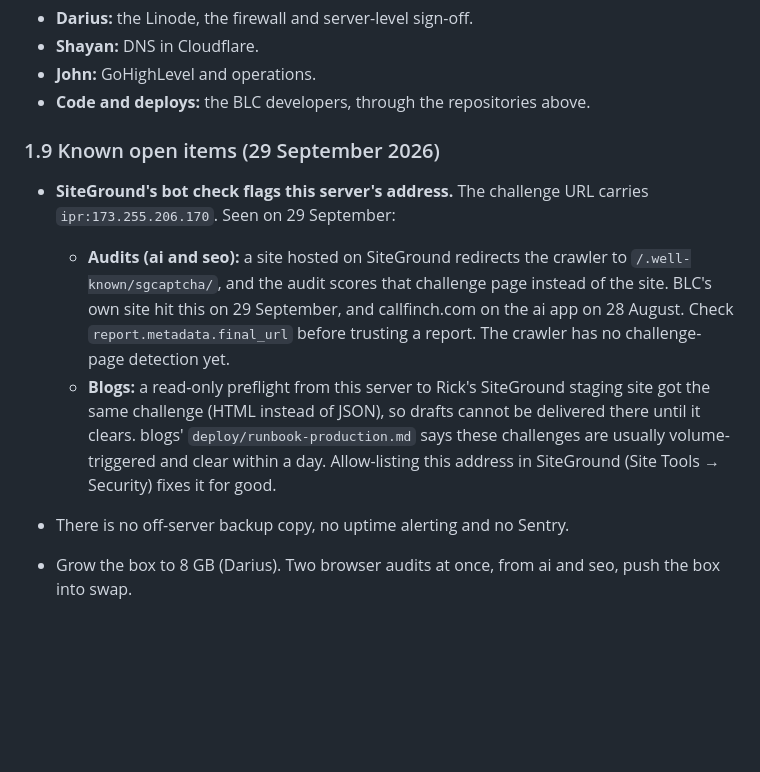
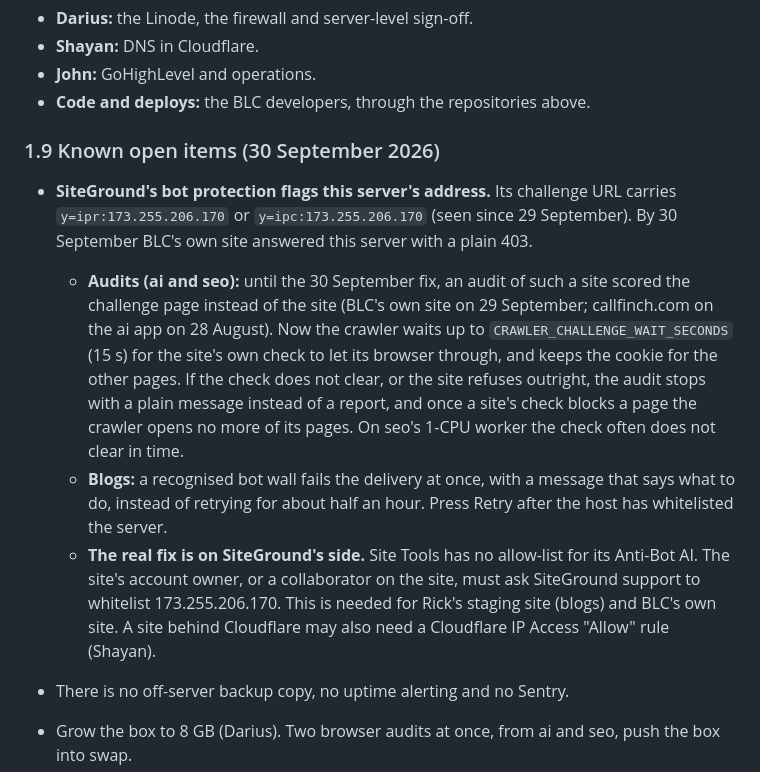
Before and after one commit to blcdevelopment/blc-rick-seo-agent, a Markdown page: DEPLOYMENT.md, the part around the change. Drawn GitHub-style; blank space fills up the shorter version.

Commit message:
docs(deployment): correct the SiteGround item in Part 1
Part 1 (identical in all six BLC repositories) said the audit crawler scores SiteGround's
challenge page and that allow-listing the server in "Site Tools → Security" fixes it. After this
branch the crawler waits out a site's own check and stops with a plain message when blocked, and
Site Tools has no such allow-list: only SiteGround support can whitelist 173.255.206.170 in its
Anti-Bot AI. The item also records the 30 September escalation (BLC's own site answers 403).

Co-Authored-By: Claude Opus 5.5 <noreply@anthropic.com>

```diff
--- a/DEPLOYMENT.md
+++ b/DEPLOYMENT.md
@@ -235,19 +235,24 @@ docker inspect --format '{{.Name}} restarts={{.RestartCount}} oom={{.State.OOMKi
 - **John:** GoHighLevel and operations.
 - **Code and deploys:** the BLC developers, through the repositories above.
 
-### 1.9 Known open items (29 September 2026)
+### 1.9 Known open items (30 September 2026)
 
-- **SiteGround's bot check flags this server's address.** The challenge URL carries
-  `ipr:173.255.206.170`. Seen on 29 September:
-  - **Audits (ai and seo):** a site hosted on SiteGround redirects the crawler to
-    `/.well-known/sgcaptcha/`, and the audit scores that challenge page instead of the site. BLC's own
-    site hit this on 29 September, and callfinch.com on the ai app on 28 August. Check
-    `report.metadata.final_url` before trusting a report. The crawler has no challenge-page detection
-    yet.
-  - **Blogs:** a read-only preflight from this server to Rick's SiteGround staging site got the
-    same challenge (HTML instead of JSON), so drafts cannot be delivered there until it clears. blogs'
-    `deploy/runbook-production.md` says these challenges are usually volume-triggered and clear
-    within a day. Allow-listing this address in SiteGround (Site Tools → Security) fixes it for good.
+- **SiteGround's bot protection flags this server's address.** Its challenge URL carries
+  `y=ipr:173.255.206.170` or `y=ipc:173.255.206.170` (seen since 29 September). By 30 September BLC's
+  own site answered this server with a plain 403.
+  - **Audits (ai and seo):** until the 30 September fix, an audit of such a site scored the challenge
+    page instead of the site (BLC's own site on 29 September; callfinch.com on the ai app on
+    28 August). Now the crawler waits up to `CRAWLER_CHALLENGE_WAIT_SECONDS` (15 s) for the site's own
+    check to let its browser through, and keeps the cookie for the other pages. If the check does not
+    clear, or the site refuses outright, the audit stops with a plain message instead of a report, and
+    once a site's check blocks a page the crawler opens no more of its pages. On seo's 1-CPU worker the
+    check often does not clear in time.
+  - **Blogs:** a recognised bot wall fails the delivery at once, with a message that says what to do,
+    instead of retrying for about half an hour. Press Retry after the host has whitelisted the server.
+  - **The real fix is on SiteGround's side.** Site Tools has no allow-list for its Anti-Bot AI. The
+    site's account owner, or a collaborator on the site, must ask SiteGround support to whitelist
+    173.255.206.170. This is needed for Rick's staging site (blogs) and BLC's own site. A site behind
+    Cloudflare may also need a Cloudflare IP Access "Allow" rule (Shayan).
 
 - There is no off-server backup copy, no uptime alerting and no Sentry.
 - Grow the box to 8 GB (Darius). Two browser audits at once, from ai and seo, push the box into swap.
```
